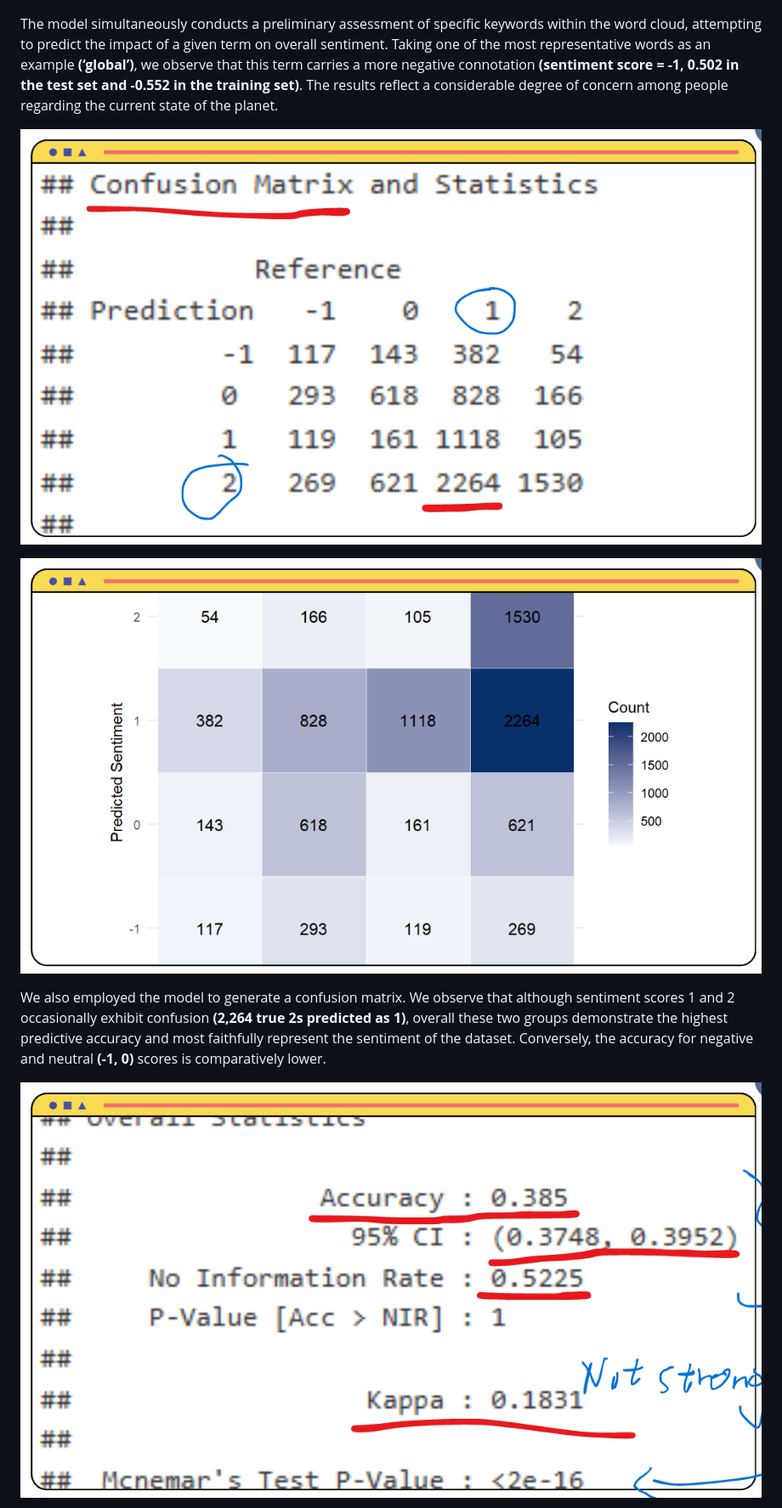
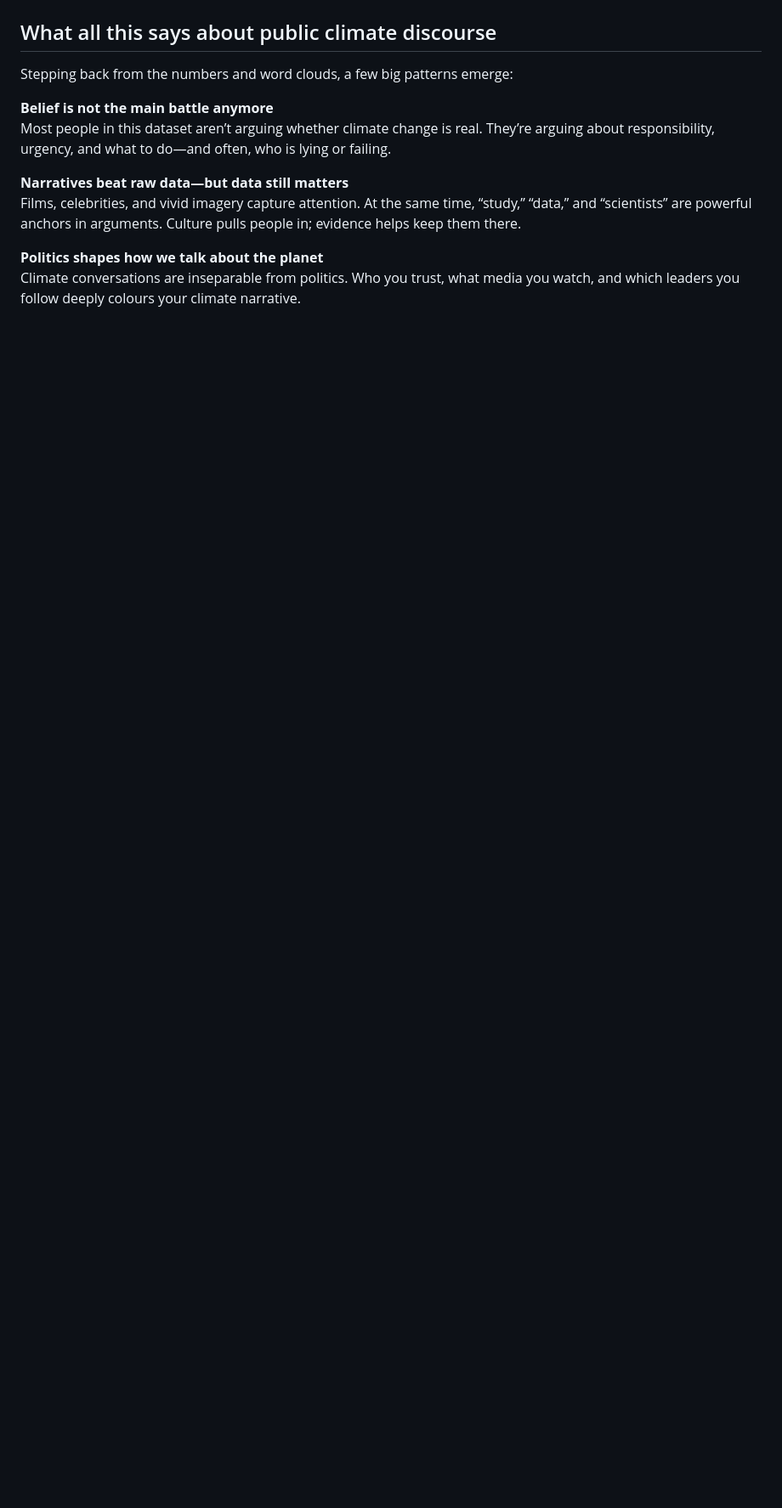
Before and after one commit to mox-opal/mox-opal.github.io, a Markdown page: README.md, the part around the change printed below. Shown: that part at 85% size. GitHub-like rendering; blank space fills up the shorter version.

```diff
--- a/README.md
+++ b/README.md
@@ -63,13 +99,16 @@ After creating the DTM via R, the model directly utilised it to perform Naive Ba
 
 ![](image/data7.png)
 
-The model simultaneously conducts a preliminary assessment of specific keywords within the word cloud, attempting to predict the impact of a given term on overall sentiment. Taking one of the most representative words as an example __(‘global’)__, we observe that this term carries a more negative connotation __(sentiment score = -1, 0.502 in the test set and -0.552 in the training set)__. The results reflect a considerable degree of concern among people regarding the current state of the planet.
+## What all this says about public climate discourse
 
-![](image/data8.png)
+Stepping back from the numbers and word clouds, a few big patterns emerge:
 
-![](image/data9.png)
+__Belief is not the main battle anymore__ <br>
+Most people in this dataset aren’t arguing whether climate change is real. They’re arguing about responsibility, urgency, and what to do—and often, who is lying or failing.
 
-We also employed the model to generate a confusion matrix. We observe that although sentiment scores 1 and 2 occasionally exhibit confusion __(2,264 true 2s predicted as 1)__, overall these two groups demonstrate the highest predictive accuracy and most faithfully represent the sentiment of the dataset. Conversely, the accuracy for negative and neutral __(-1, 0)__ scores is comparatively lower.
+__Narratives beat raw data—but data still matters__ <br>
+Films, celebrities, and vivid imagery capture attention. At the same time, “study,” “data,” and “scientists” are powerful anchors in arguments. Culture pulls people in; evidence helps keep them there.
 
-![](image/data10.png)
+__Politics shapes how we talk about the planet__ <br>
+Climate conversations are inseparable from politics. Who you trust, what media you watch, and which leaders you follow deeply colours your climate narrative.
 
```
Also changed, not shown: other parts of README.md (+60 -19 lines).
